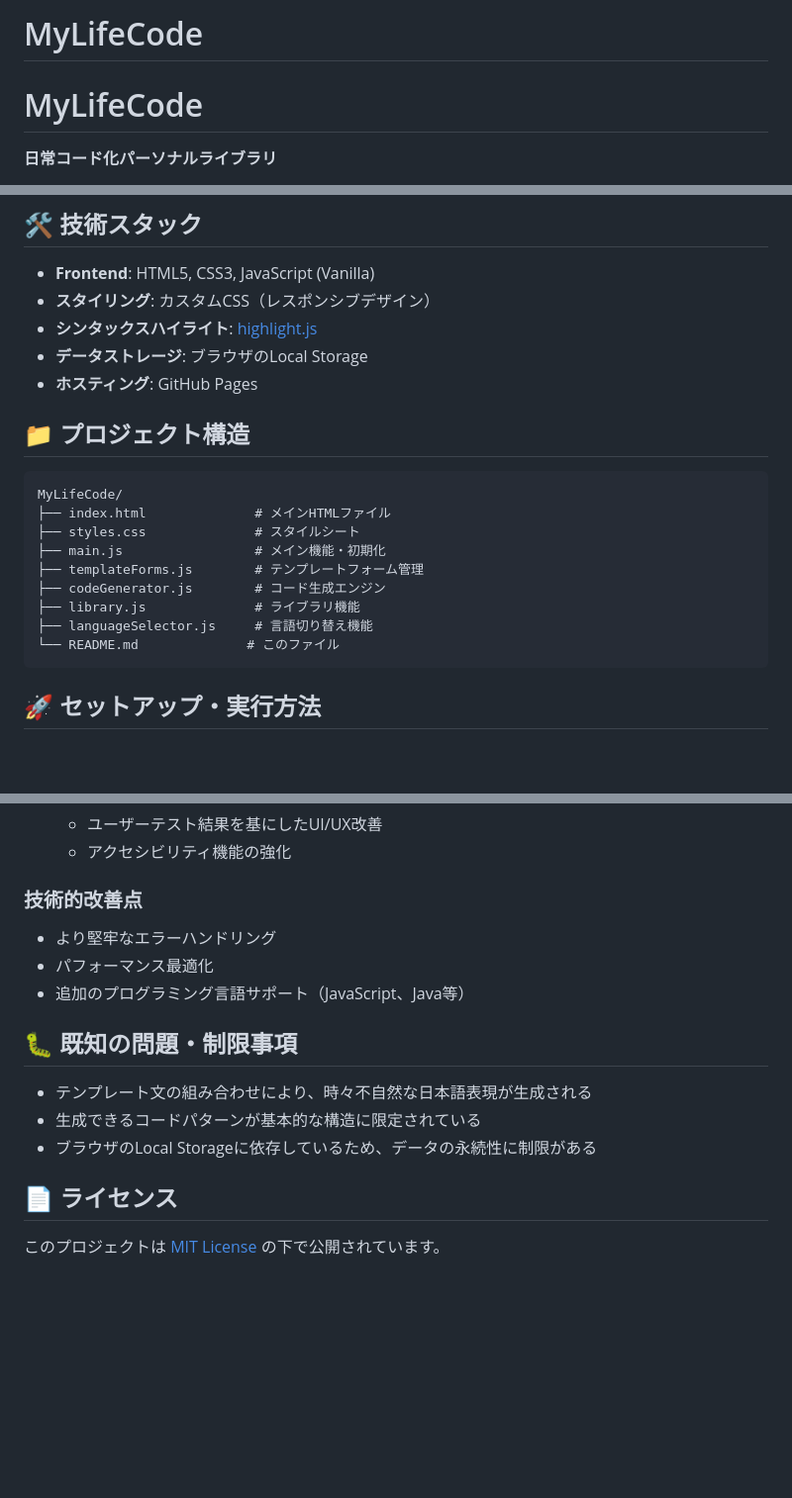
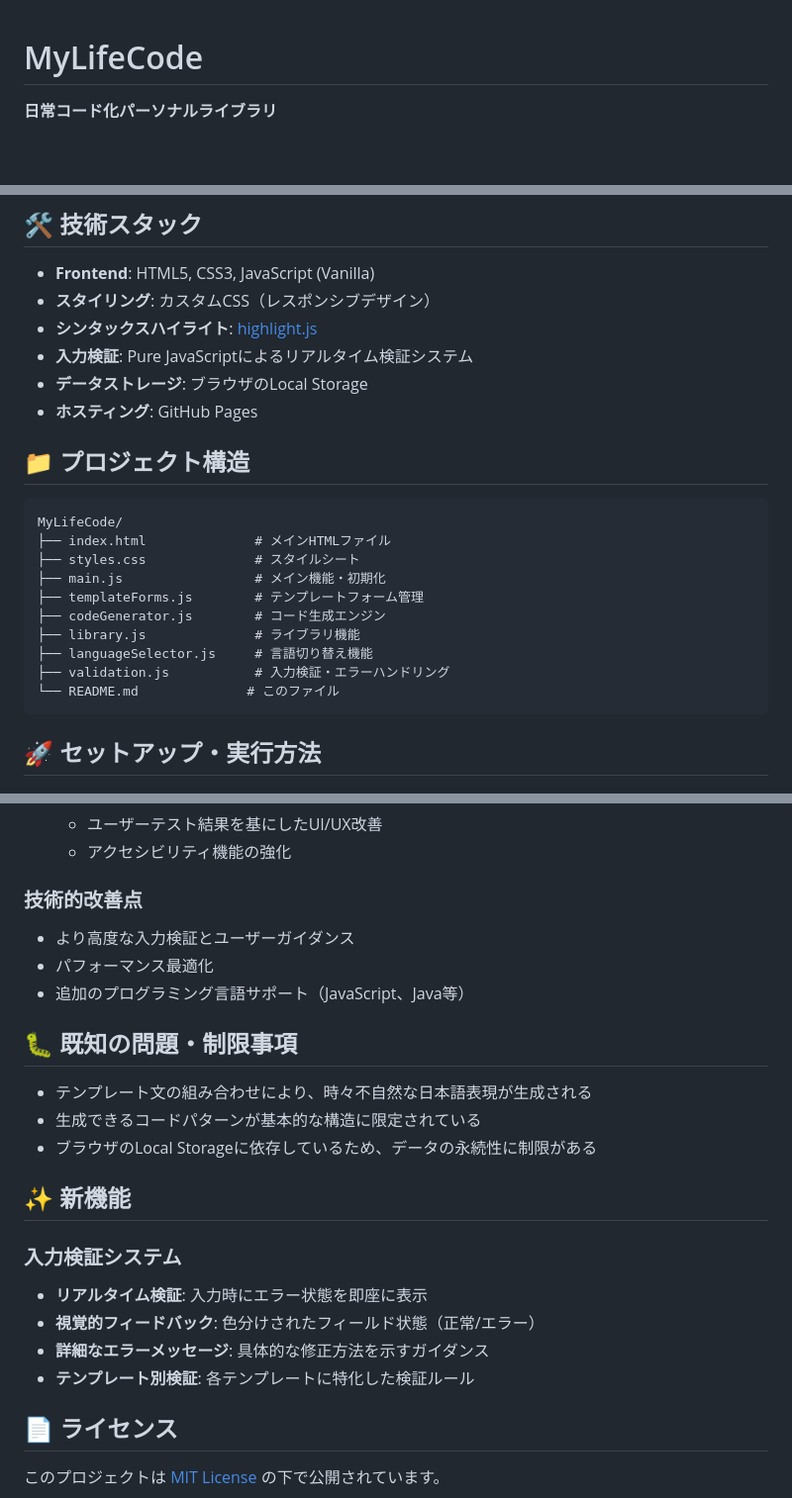
Before and after one commit to ResearchFiles56/MyLideCode, a Markdown page: README.md, 3 parts joined by grey strips. Shown at 99% size. Drawn GitHub-style; blank space fills up the shorter version.

Commit message:
Final Version

````diff
--- a/README.md
+++ b/README.md
@@ -1,5 +1,3 @@
-# MyLifeCode
-
 # MyLifeCode
 
 **日常コード化パーソナルライブラリ**
@@ -46,6 +46,7 @@ MyLifeCodeは、日常生活のシーンをプログラミングコードとし
 - **Frontend**: HTML5, CSS3, JavaScript (Vanilla)
 - **スタイリング**: カスタムCSS（レスポンシブデザイン）
 - **シンタックスハイライト**: [highlight.js](https://highlightjs.org/)
+- **入力検証**: Pure JavaScriptによるリアルタイム検証システム
 - **データストレージ**: ブラウザのLocal Storage
 - **ホスティング**: GitHub Pages
 
@@ -60,6 +61,7 @@ MyLifeCode/
 ├── codeGenerator.js        # コード生成エンジン
 ├── library.js              # ライブラリ機能
 ├── languageSelector.js     # 言語切り替え機能
+├── validation.js           # 入力検証・エラーハンドリング
 └── README.md              # このファイル
 ```
 
@@ -119,7 +120,7 @@ MyLifeCode/
 
 ### 技術的改善点
 
-- より堅牢なエラーハンドリング
+- より高度な入力検証とユーザーガイダンス
 - パフォーマンス最適化
 - 追加のプログラミング言語サポート（JavaScript、Java等）
 
@@ -128,6 +129,14 @@ MyLifeCode/
 - テンプレート文の組み合わせにより、時々不自然な日本語表現が生成される
 - 生成できるコードパターンが基本的な構造に限定されている
 - ブラウザのLocal Storageに依存しているため、データの永続性に制限がある
+
+## ✨ 新機能
+
+### 入力検証システム
+- **リアルタイム検証**: 入力時にエラー状態を即座に表示
+- **視覚的フィードバック**: 色分けされたフィールド状態（正常/エラー）
+- **詳細なエラーメッセージ**: 具体的な修正方法を示すガイダンス
+- **テンプレート別検証**: 各テンプレートに特化した検証ルール
 
 ## 📄 ライセンス
 
````
Also changed, not shown: other parts of README.md (+2 -1 lines).
